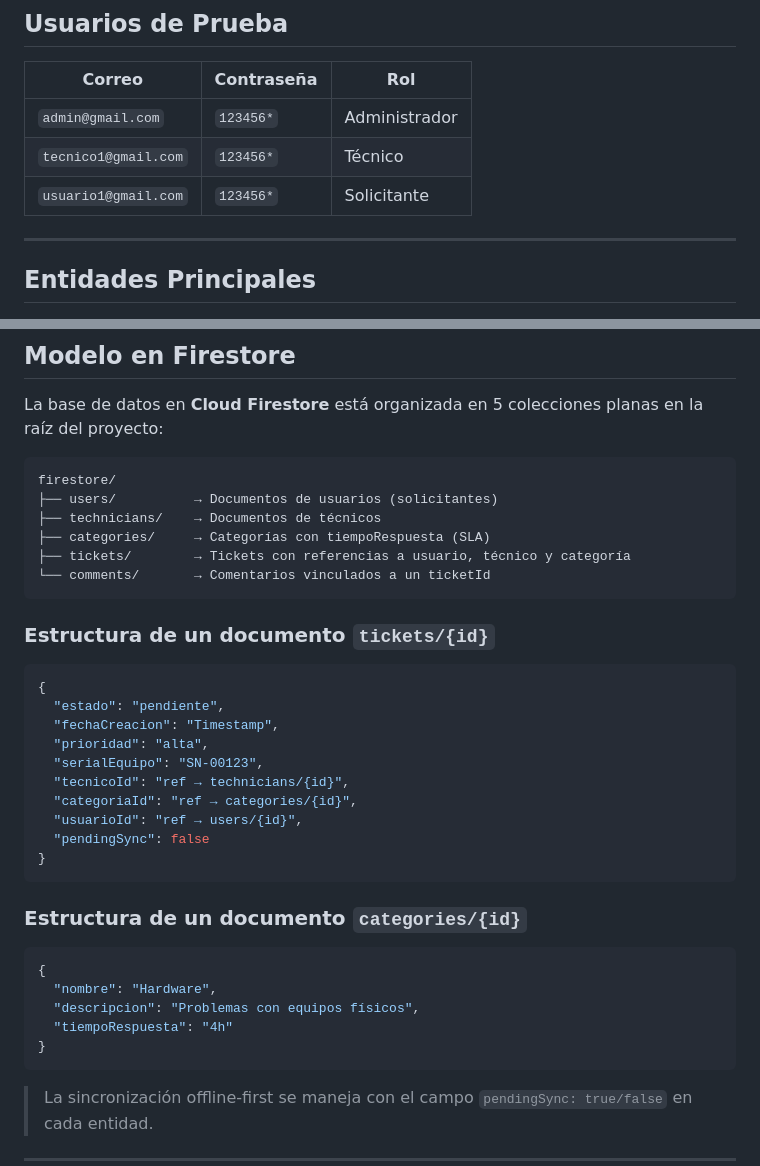
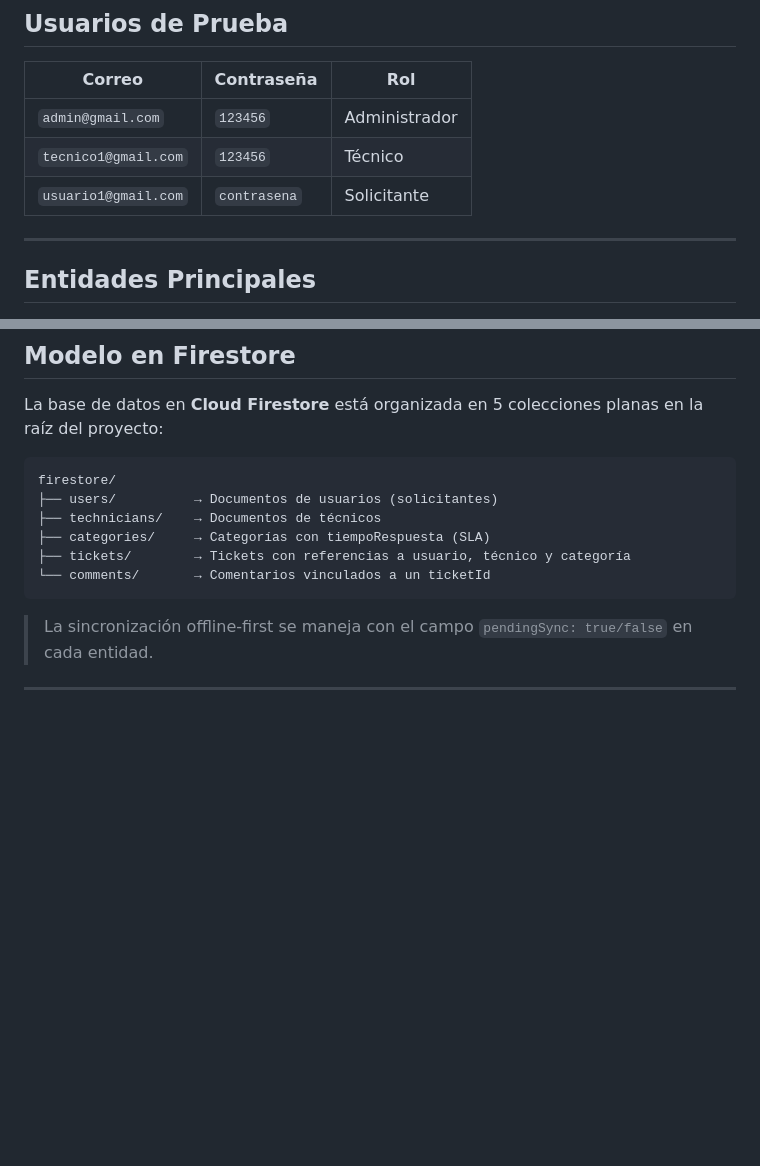
Before and after one commit to Tmurillo23/DeskIncidentsTI, a Markdown page: README.md, 2 parts joined by grey strips. Rendered like a GitHub page; blank space fills up the shorter version.

Commit message:
Revise test user passwords and clean up examples
Updated test user credentials and removed example JSON structures.

````diff
--- a/README.md
+++ b/README.md
@@ -42,9 +42,9 @@ Las organizaciones enfrentan dificultades para gestionar de manera eficiente los
 
 | Correo | Contraseña | Rol |
 |--------|-----------|-----|
-| `admin@gmail.com` | `123456*` | Administrador |
-| `tecnico1@gmail.com` | `123456*` | Técnico |
-| `usuario1@gmail.com` | `123456*` | Solicitante |
+| `admin@gmail.com` | `123456` | Administrador |
+| `tecnico1@gmail.com` | `123456` | Técnico |
+| `usuario1@gmail.com` | `contrasena` | Solicitante |
 
 ---
 
@@ -74,30 +74,6 @@ firestore/
 └── comments/       → Comentarios vinculados a un ticketId
 ```
 
-### Estructura de un documento `tickets/{id}`
-
-```json
-{
-  "estado": "pendiente",
-  "fechaCreacion": "Timestamp",
-  "prioridad": "alta",
-  "serialEquipo": "SN-00123",
-  "tecnicoId": "ref → technicians/{id}",
-  "categoriaId": "ref → categories/{id}",
-  "usuarioId": "ref → users/{id}",
-  "pendingSync": false
-}
-```
-
-### Estructura de un documento `categories/{id}`
-
-```json
-{
-  "nombre": "Hardware",
-  "descripcion": "Problemas con equipos físicos",
-  "tiempoRespuesta": "4h"
-}
-```
 
 > La sincronización offline-first se maneja con el campo `pendingSync: true/false` en cada entidad.
 
````
